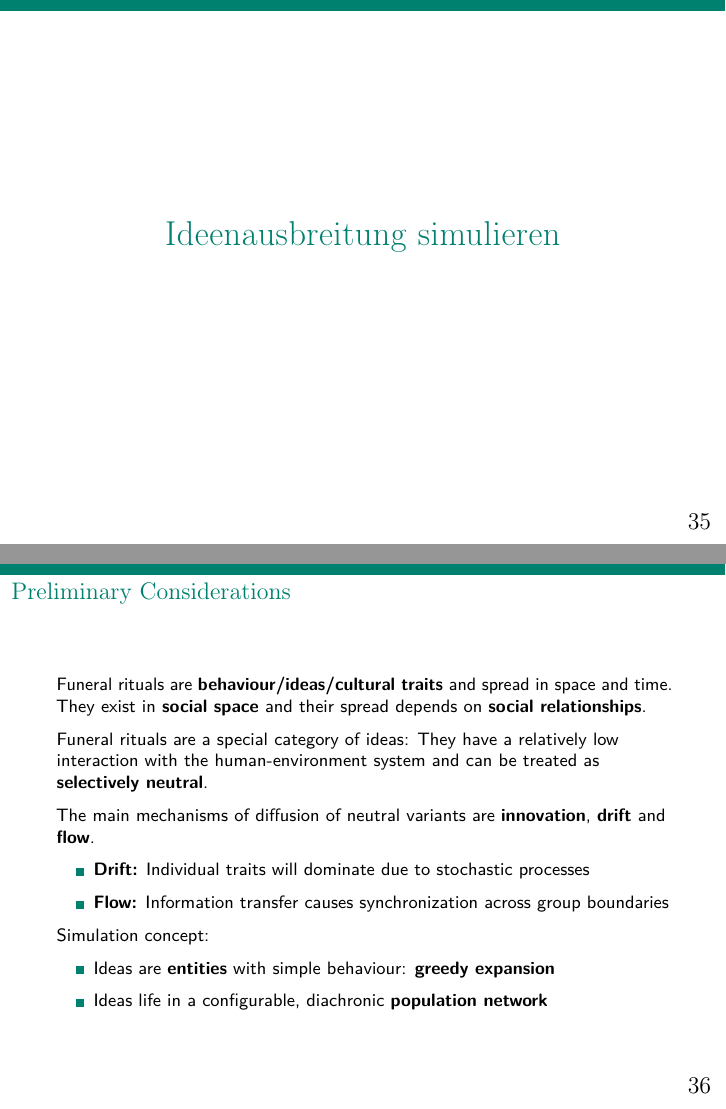
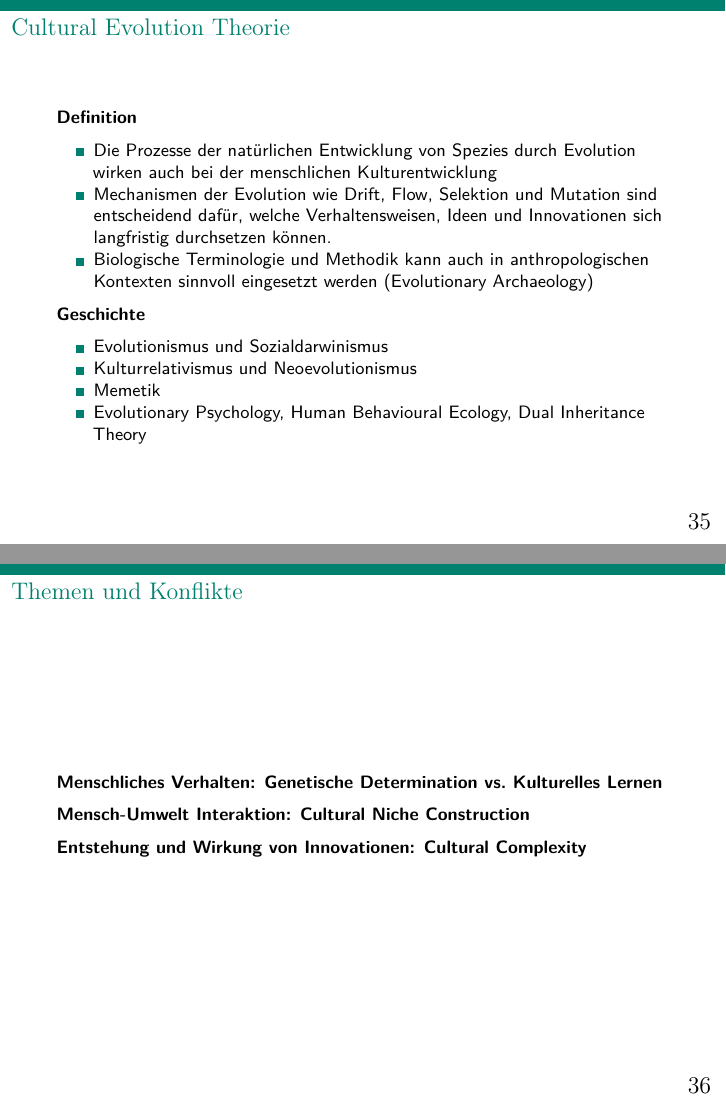
Before and after one commit to nevrome/cultrans.bronzeageburials.FUBerlin2020, an R Markdown document (presentation.Rmd): pages 35 and 36 of 45 before the commit and pages 35 and 36 of 49 after it, joined at a grey line. Rendered offline with R 4.5, knitr and Pandoc, then LaTeX, with nearby package versions.

Commit message:
Erste Zusammenstellung zu Cultural Evolution Theorie

```diff
--- a/presentation.Rmd
+++ b/presentation.Rmd
@@ -539,3 +539,25 @@ Die **Quadrierte Euklidische Distanz** (QED) ist ein einfaches Maß der **Ähnli
 
 # Cultural Evolution und Bestattungssitten
 
+## Cultural Evolution Theorie
+
+**Definition**
+
+- Die Prozesse der natürlichen Entwicklung von Spezies durch Evolution wirken auch bei der menschlichen Kulturentwicklung
+- Mechanismen der Evolution wie Drift, Flow, Selektion und Mutation sind entscheidend dafür, welche Verhaltensweisen, Ideen und Innovationen sich langfristig durchsetzen können.
+- Biologische Terminologie und Methodik kann auch in anthropologischen Kontexten sinnvoll eingesetzt werden (Evolutionary Archaeology)
+
+**Geschichte**
+
+- Evolutionismus und Sozialdarwinismus
+- Kulturrelativismus und Neoevolutionismus
+- Memetik
+- Evolutionary Psychology, Human Behavioural Ecology, Dual Inheritance Theory
+
+## Themen und Konflikte
+
+**Menschliches Verhalten: Genetische Determination vs. Kulturelles Lernen**
+
+**Mensch-Umwelt Interaktion: Cultural Niche Construction**
+
+**Entstehung und Wirkung von Innovationen: Cultural Complexity**
```
Also changed, not shown: presentation.Rmd (17 more changed lines).
